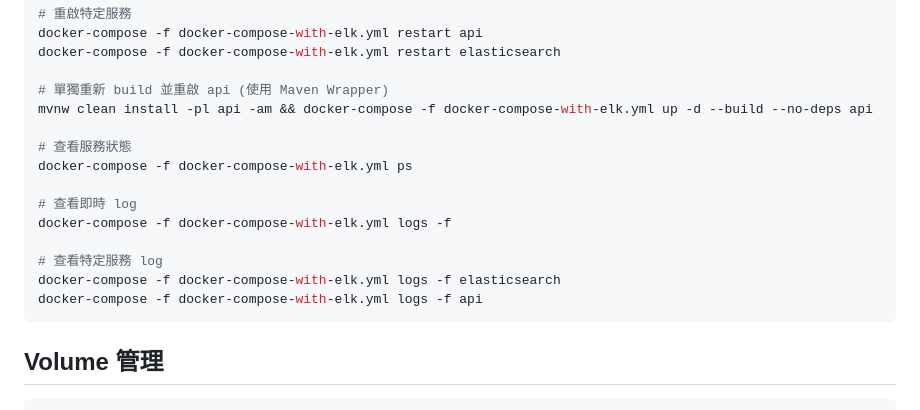
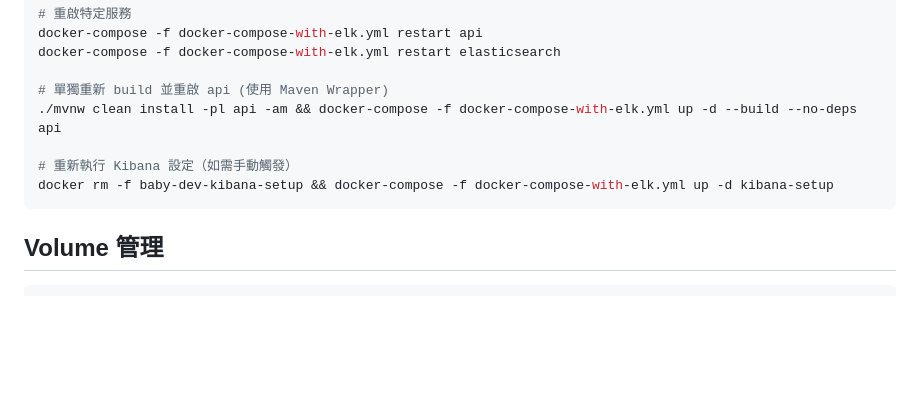
Before and after one commit to shengshengyang/baby-development-backend, a Markdown page: DOCKER-COMMANDS.md, the part around one of its changes. Rendered like a GitHub page; blank space fills up the shorter version.

````diff
--- a/DOCKER-COMMANDS.md
+++ b/DOCKER-COMMANDS.md
@@ -17,17 +51,10 @@ docker-compose -f docker-compose-with-elk.yml restart api
 docker-compose -f docker-compose-with-elk.yml restart elasticsearch
 
 # 單獨重新 build 並重啟 api (使用 Maven Wrapper)
-mvnw clean install -pl api -am && docker-compose -f docker-compose-with-elk.yml up -d --build --no-deps api
+./mvnw clean install -pl api -am && docker-compose -f docker-compose-with-elk.yml up -d --build --no-deps api
 
-# 查看服務狀態
-docker-compose -f docker-compose-with-elk.yml ps
-
-# 查看即時 log
-docker-compose -f docker-compose-with-elk.yml logs -f
-
-# 查看特定服務 log
-docker-compose -f docker-compose-with-elk.yml logs -f elasticsearch
-docker-compose -f docker-compose-with-elk.yml logs -f api
+# 重新執行 Kibana 設定（如需手動觸發）
+docker rm -f baby-dev-kibana-setup && docker-compose -f docker-compose-with-elk.yml up -d kibana-setup
 ```
 
 ## Volume 管理
````
Also changed, not shown: other parts of DOCKER-COMMANDS.md (+88 -40 lines), README.MD (added, +251 -0 lines).
